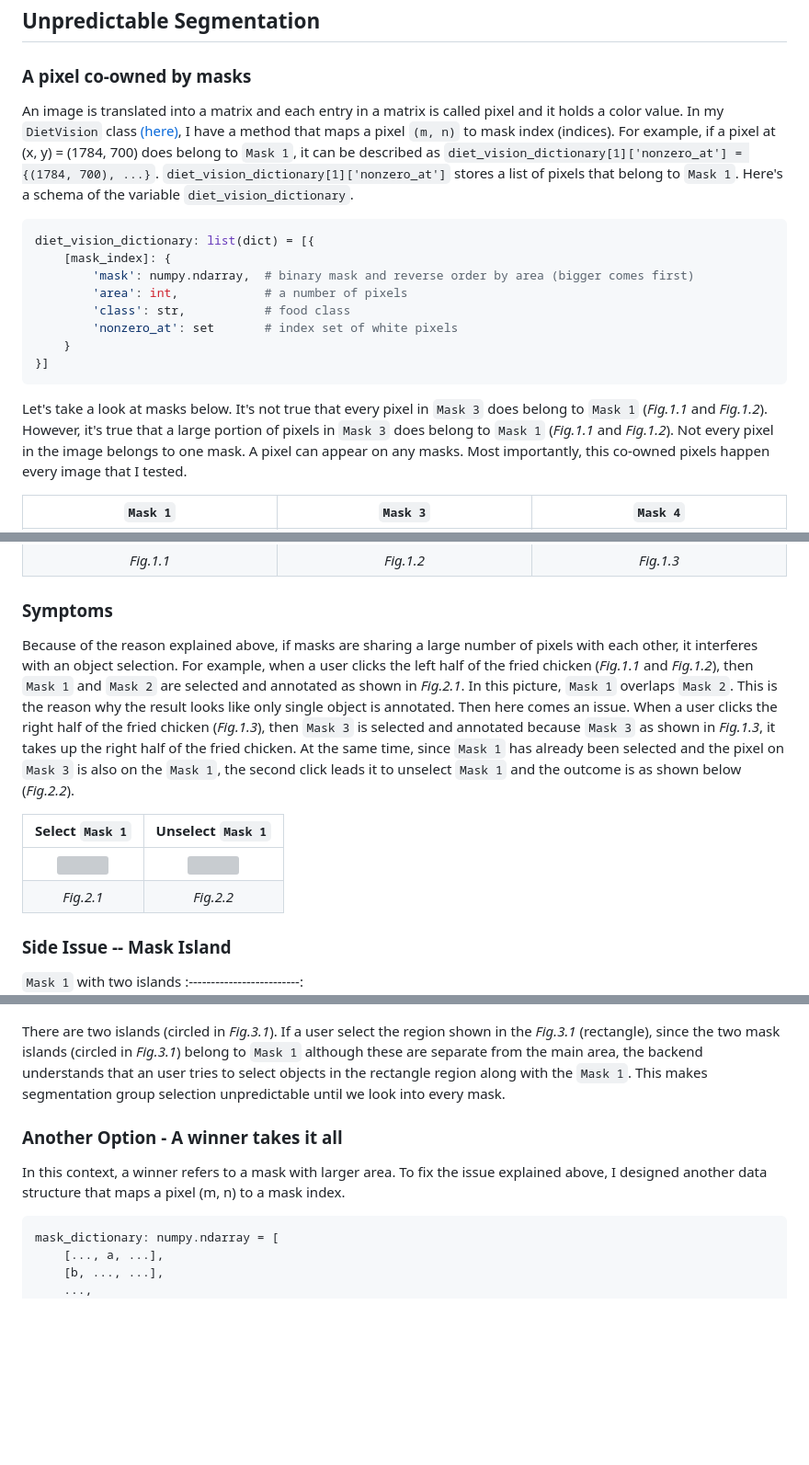
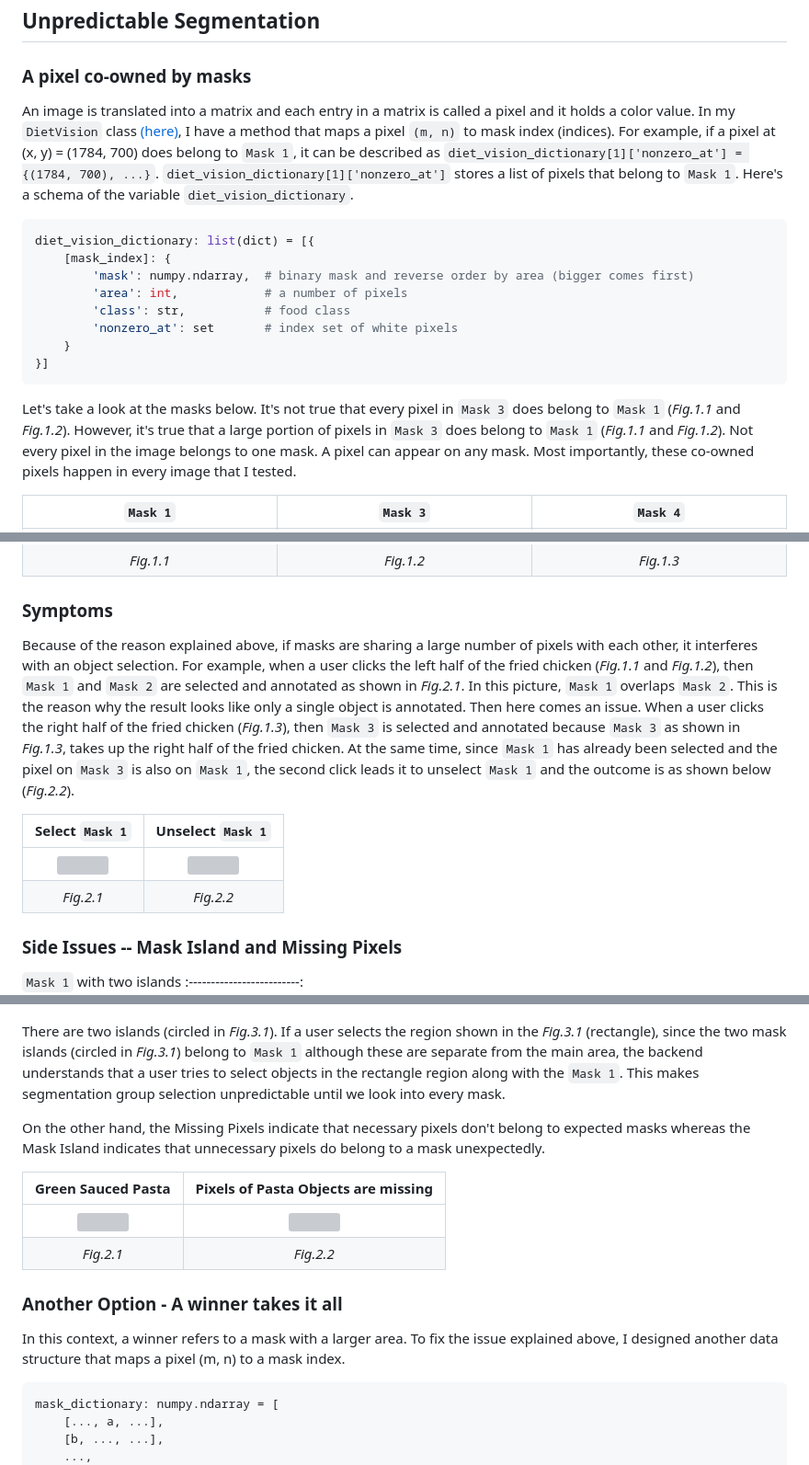
Before and after one commit to euijae/nyu_diet_vision, a Markdown page: docs/report/week11.report.md, 3 parts joined by grey strips. Shown: that part at 92% size. Rendered like a GitHub page; blank space fills up the shorter version; grey boxes are pictures that could not be loaded.

````diff
--- a/docs/report/week11.report.md
+++ b/docs/report/week11.report.md
@@ -4,7 +4,7 @@
 
 ### A pixel co-owned by masks
 
-An image is translated into a matrix and each entry in a matrix is called pixel and it holds a color value. In my `DietVision` class [(here)]('../../../../app/diet_vision.py'), I have a method that maps a pixel `(m, n)` to mask index (indices). For example, if a pixel at (x, y) = (1784, 700) does belong to `Mask 1`, it can be described as `diet_vision_dictionary[1]['nonzero_at'] = {(1784, 700), ...}`. `diet_vision_dictionary[1]['nonzero_at']` stores a list of pixels that belong to `Mask 1`. Here's a schema of the variable `diet_vision_dictionary`.
+An image is translated into a matrix and each entry in a matrix is called a pixel and it holds a color value. In my `DietVision` class [(here)]('../../../../app/diet_vision.py'), I have a method that maps a pixel `(m, n)` to mask index (indices). For example, if a pixel at (x, y) = (1784, 700) does belong to `Mask 1`, it can be described as `diet_vision_dictionary[1]['nonzero_at'] = {(1784, 700), ...}`. `diet_vision_dictionary[1]['nonzero_at']` stores a list of pixels that belong to `Mask 1`. Here's a schema of the variable `diet_vision_dictionary`.
 
 ```python
 diet_vision_dictionary: list(dict) = [{
@@ -17,7 +17,7 @@ diet_vision_dictionary: list(dict) = [{
 }]
 ```
 
-Let's take a look at masks below. It's not true that every pixel in `Mask 3` does belong to `Mask 1` (*Fig.1.1* and *Fig.1.2*). However, it's true that a large portion of pixels in `Mask 3` does belong to `Mask 1` (*Fig.1.1* and *Fig.1.2*). Not every pixel in the image belongs to one mask. A pixel can appear on any masks. Most importantly, this co-owned pixels happen every image that I tested.
+Let's take a look at the masks below. It's not true that every pixel in `Mask 3` does belong to `Mask 1` (*Fig.1.1* and *Fig.1.2*). However, it's true that a large portion of pixels in `Mask 3` does belong to `Mask 1` (*Fig.1.1* and *Fig.1.2*). Not every pixel in the image belongs to one mask. A pixel can appear on any mask. Most importantly, these co-owned pixels happen in every image that I tested.
 
 `Mask 1`             |  `Mask 3`              | `Mask 4`
 :-------------------------:|:--------------------------:|:-------------------------:
@@ -26,25 +26,32 @@ Let's take a look at masks below. It's not true that every pixel in `Mask 3` doe
 
 ### Symptoms
 
-Because of the reason explained above, if masks are sharing a large number of pixels with each other, it interferes with an object selection. For example, when a user clicks the left half of the fried chicken (*Fig.1.1* and *Fig.1.2*), then `Mask 1` and `Mask 2` are selected and annotated as shown in *Fig.2.1*. In this picture, `Mask 1` overlaps `Mask 2`. This is the reason why the result looks like only single object is annotated. Then here comes an issue. When a user clicks the right half of the fried chicken (*Fig.1.3*), then `Mask 3` is selected and annotated because `Mask 3` as shown in *Fig.1.3*, it takes up the right half of the fried chicken. At the same time, since `Mask 1` has already been selected and the pixel on `Mask 3` is also on the `Mask 1`, the second click leads it to unselect `Mask 1` and the outcome is as shown below (*Fig.2.2*).
+Because of the reason explained above, if masks are sharing a large number of pixels with each other, it interferes with an object selection. For example, when a user clicks the left half of the fried chicken (*Fig.1.1* and *Fig.1.2*), then `Mask 1` and `Mask 2` are selected and annotated as shown in *Fig.2.1*. In this picture, `Mask 1` overlaps `Mask 2`. This is the reason why the result looks like only a single object is annotated. Then here comes an issue. When a user clicks the right half of the fried chicken (*Fig.1.3*), then `Mask 3` is selected and annotated because `Mask 3` as shown in *Fig.1.3*, takes up the right half of the fried chicken. At the same time, since `Mask 1` has already been selected and the pixel on `Mask 3` is also on `Mask 1`, the second click leads it to unselect `Mask 1` and the outcome is as shown below (*Fig.2.2*).
 
 Select `Mask 1`              |  Unselect `Mask 1`
 :-------------------------:|:--------------------------:
 ![](../images/mask1_click.png)|![](../images/mask1_unclick.png)
 *Fig.2.1*                  | *Fig.2.2*
 
-### Side Issue -- Mask Island
+### Side Issues -- Mask Island and Missing Pixels
 
 `Mask 1` with two islands
 :-------------------------:
 ![](../images/mask_1_island.png)
 *Fig.3.1*
 
-There are two islands (circled in *Fig.3.1*). If a user select the region shown in the *Fig.3.1* (rectangle), since the two mask islands (circled in *Fig.3.1*) belong to `Mask 1` although these are separate from the main area, the backend understands that an user tries to select objects in the rectangle region along with the `Mask 1`. This makes segmentation group selection unpredictable until we look into every mask.
+There are two islands (circled in *Fig.3.1*). If a user selects the region shown in the *Fig.3.1* (rectangle), since the two mask islands (circled in *Fig.3.1*) belong to `Mask 1` although these are separate from the main area, the backend understands that a user tries to select objects in the rectangle region along with the `Mask 1`. This makes segmentation group selection unpredictable until we look into every mask.
+
+On the other hand, the Missing Pixels indicate that necessary pixels don't belong to expected masks whereas the Mask Island indicates that unnecessary pixels do belong to a mask unexpectedly.
+
+Green Sauced Pasta         |  Pixels of Pasta Objects are missing
+:-------------------------:|:--------------------------:
+![](../images/green_pasta.png)|![](../images/mask_green_pasta.png)
+*Fig.2.1*                  | *Fig.2.2*
 
 ### Another Option - A winner takes it all
 
-In this context, a winner refers to a mask with larger area. To fix the issue explained above, I designed another data structure that maps a pixel (m, n) to a mask index.
+In this context, a winner refers to a mask with a larger area. To fix the issue explained above, I designed another data structure that maps a pixel (m, n) to a mask index.
 
 ```python
 mask_dictionary: numpy.ndarray = [
````
Also changed, not shown: other parts of docs/report/week11.report.md (+2 -2 lines).
